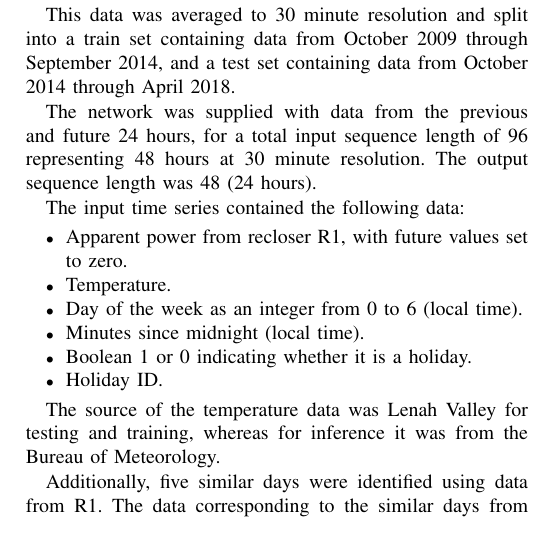
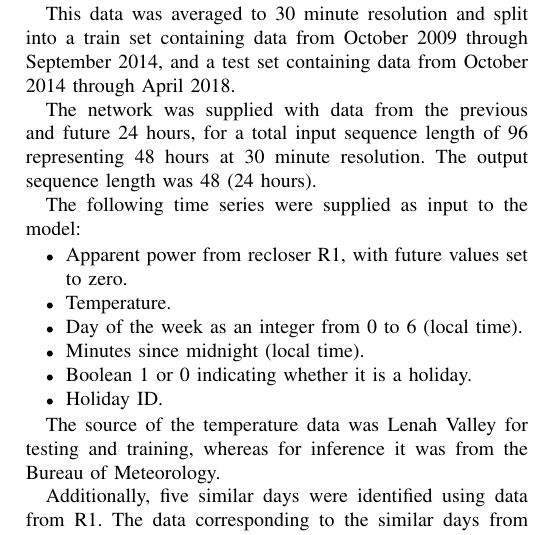
Before and after one commit to jurasofish/load_forecast_paper, a LaTeX paper (aupec.tex): part of one column of page 5 of 6, cut so that both start at the same text. Compiled offline with pdfLaTeX; a missing font is replaced by an installed copy or a similar font; a LaTeX package or settings file that is missing is left out.

Commit message:
lil reword

```diff
--- a/aupec.tex
+++ b/aupec.tex
@@ -302,7 +302,7 @@ This data was averaged to 30 minute resolution and split into a train set contai
 The network was supplied with data from the previous and future 24 hours, for a total input sequence length of 96 representing 48 hours at 30 minute resolution.
 The output sequence length was 48 (24 hours).
 
-The input time series contained the following data:
+The following time series were supplied as input to the model:
 \begin{itemize}
 	\item Apparent power from recloser R1, with future values set to zero.
 	\item Temperature.
```
